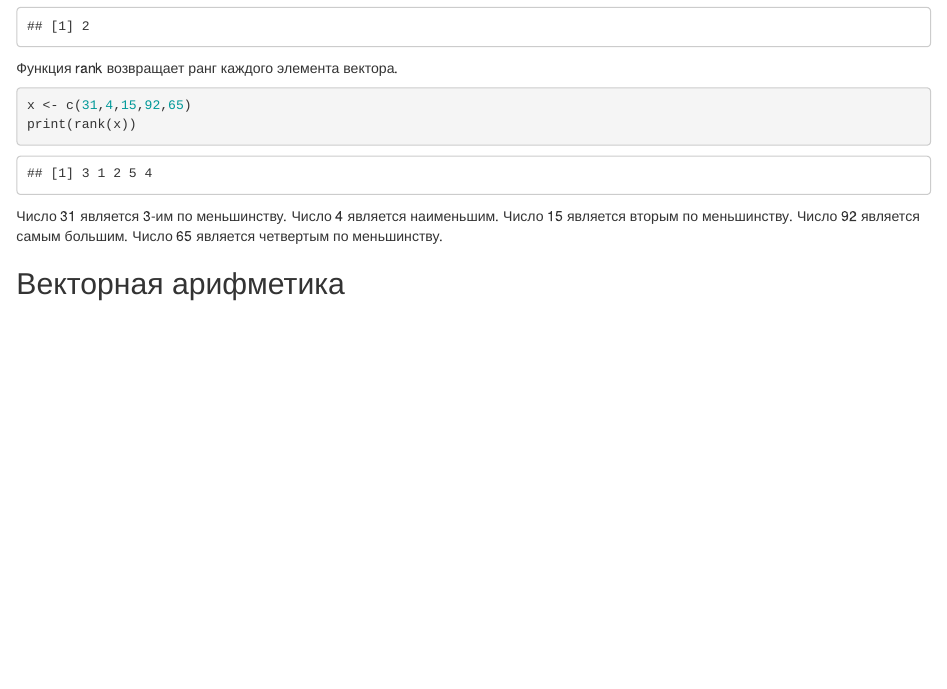
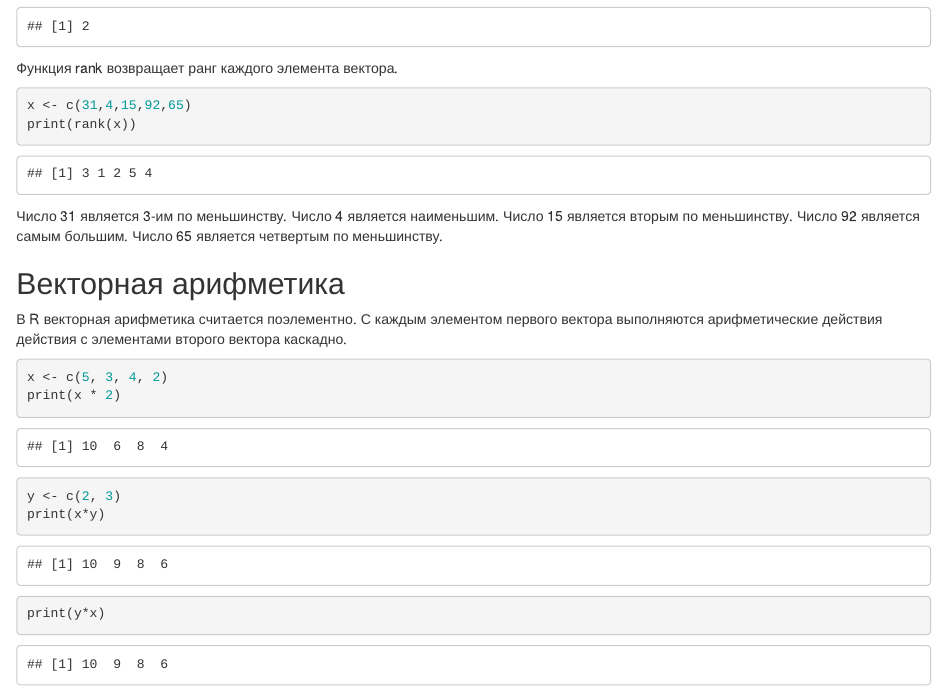
Before and after one commit to alexmlw/Note, an R Markdown document (Computes system/Data Science/R Basics/Vectors, Sorting.Rmd): the page in a window 1100 px wide, from 2980 px down. Rendered offline with R 4.5, knitr and Pandoc, with nearby package versions.

Commit message:
Update Vectors, Sorting.Rmd

````diff
--- a/Computes system/Data Science/R Basics/Vectors, Sorting.Rmd
+++ b/Computes system/Data Science/R Basics/Vectors, Sorting.Rmd
@@ -126,3 +126,15 @@ print(rank(x))
 Число 65 является четвертым по меньшинству.
 
 ## Векторная арифметика
+
+В R векторная арифметика считается поэлементно. С каждым элементом
+первого вектора выполняются арифметические действия действия с элементами
+второго вектора каскадно.
+
+```{r}
+x <- c(5, 3, 4, 2)
+print(x * 2)
+y <- c(2, 3)
+print(x*y)
+print(y*x)
+```
````
